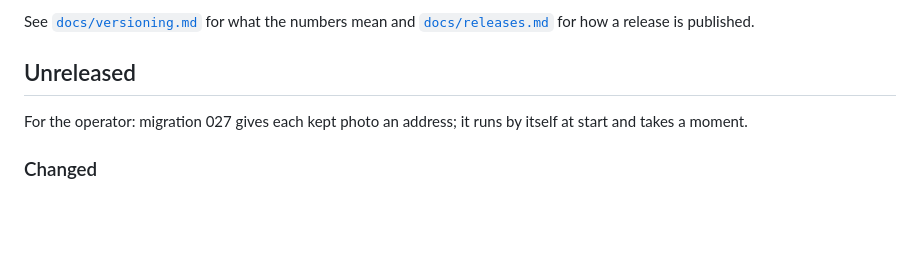
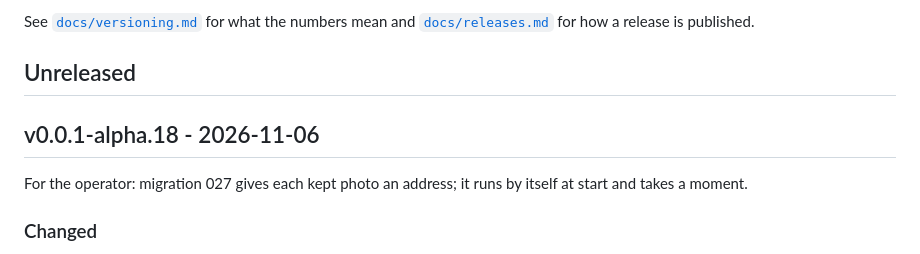
Before and after one commit to FreshLabDev/maply, a Markdown page: CHANGELOG.md, the part around the change. Rendered like a GitHub page; blank space fills up the shorter version.

Commit message:
release: v0.0.1-alpha.18
Every screen shows players from one place; photos are served at
/face/<key>.jpg and show in parties too. Migration 027.

Co-Authored-By: Claude Opus 5.5 <noreply@anthropic.com>

```diff
--- a/CHANGELOG.md
+++ b/CHANGELOG.md
@@ -10,6 +10,8 @@ See [`docs/versioning.md`](docs/versioning.md) for what the numbers mean and
 [`docs/releases.md`](docs/releases.md) for how a release is published.
 
 ## Unreleased
+
+## v0.0.1-alpha.18 - 2026-11-06
 
 For the operator: migration 027 gives each kept photo an address; it runs by
 itself at start and takes a moment.
```
